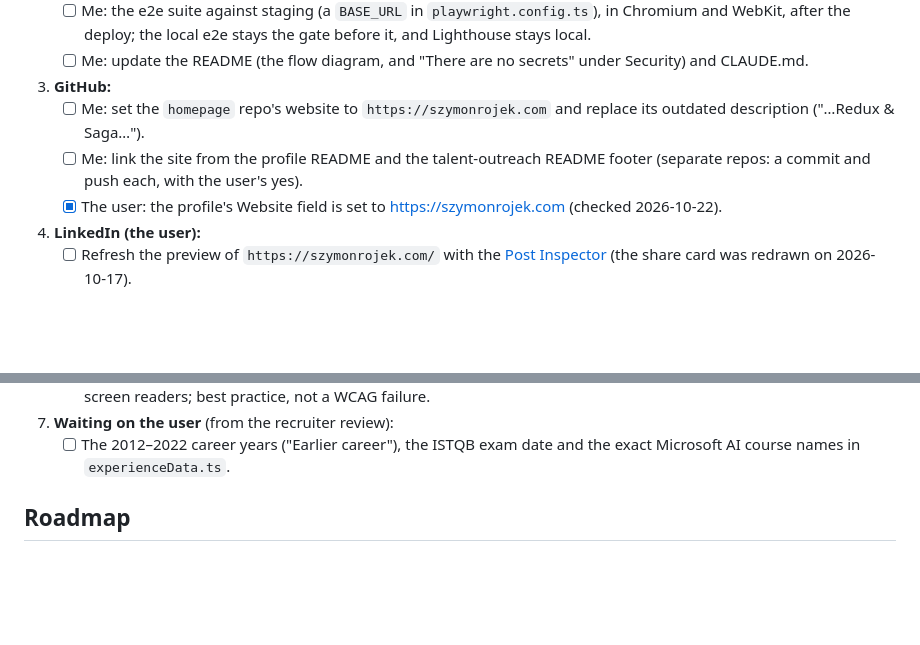
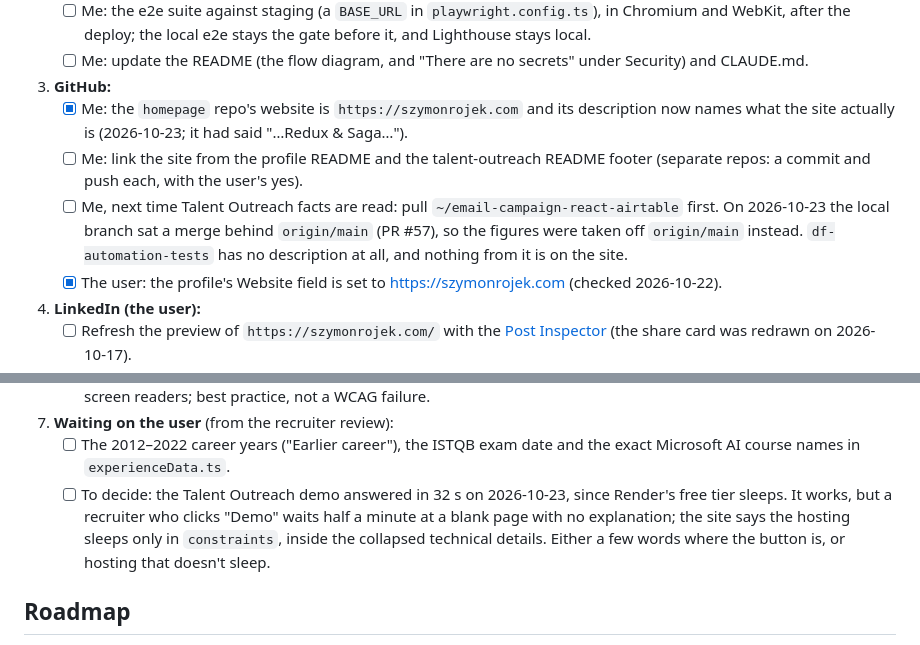
Before and after one commit to SzymonRojek/homepage, a Markdown page: CLAUDE.md, 2 parts joined by grey strips. GitHub-like rendering; blank space fills up the shorter version.

Commit message:
note what the next pass should pick up
The local Talent Outreach checkout lagged origin, so its figures came off
origin/main; the demo's free hosting had gone to sleep and answered in
32 s, which a visitor meets with no explanation. The repo's website and
description are set, so that item is closed.

Co-Authored-By: Claude Opus 5 <noreply@anthropic.com>

```diff
--- a/CLAUDE.md
+++ b/CLAUDE.md
@@ -198,8 +198,9 @@ A to-do list in priority order (updated 2026-10-18). Performance is done: PageSp
    - [ ] Me: the e2e suite against staging (a `BASE_URL` in `playwright.config.ts`), in Chromium and WebKit, after the deploy; the local e2e stays the gate before it, and Lighthouse stays local.
    - [ ] Me: update the README (the flow diagram, and "There are no secrets" under Security) and CLAUDE.md.
 3. **GitHub:**
-   - [ ] Me: set the `homepage` repo's website to `https://szymonrojek.com` and replace its outdated description ("…Redux & Saga…").
+   - [x] Me: the `homepage` repo's website is `https://szymonrojek.com` and its description now names what the site actually is (2026-10-23; it had said "…Redux & Saga…").
    - [ ] Me: link the site from the profile README and the talent-outreach README footer (separate repos: a commit and push each, with the user's yes).
+   - [ ] Me, next time Talent Outreach facts are read: pull `~/email-campaign-react-airtable` first. On 2026-10-23 the local branch sat a merge behind `origin/main` (PR #57), so the figures were taken off `origin/main` instead. `df-automation-tests` has no description at all, and nothing from it is on the site.
    - [x] The user: the profile's Website field is set to https://szymonrojek.com (checked 2026-10-22).
 4. **LinkedIn (the user):**
    - [ ] Refresh the preview of `https://szymonrojek.com/` with the [Post Inspector](https://www.linkedin.com/post-inspector/) (the share card was redrawn on 2026-10-17).
@@ -213,6 +214,7 @@ A to-do list in priority order (updated 2026-10-18). Performance is done: PageSp
    - [ ] To decide: external links open a new tab without saying so. Consider visually hidden "(opens in a new tab)" text for screen readers; best practice, not a WCAG failure.
 7. **Waiting on the user** (from the recruiter review):
    - [ ] The 2012–2022 career years ("Earlier career"), the ISTQB exam date and the exact Microsoft AI course names in `experienceData.ts`.
+   - [ ] To decide: the Talent Outreach demo answered in 32 s on 2026-10-23, since Render's free tier sleeps. It works, but a recruiter who clicks "Demo" waits half a minute at a blank page with no explanation; the site says the hosting sleeps only in `constraints`, inside the collapsed technical details. Either a few words where the button is, or hosting that doesn't sleep.
 
 ## Roadmap
 
```
